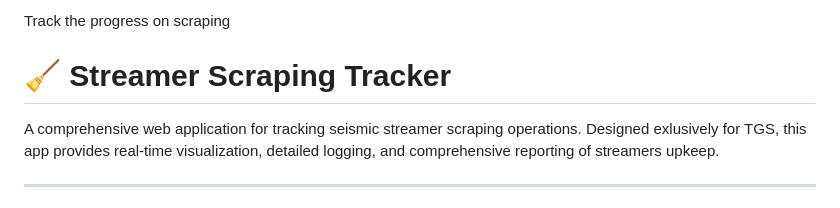
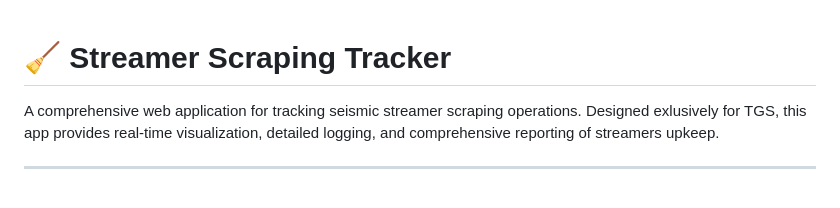
Before and after one commit to egorov-maksim/streamer-maintenance-app, a Markdown page: README.md, the part around the change. Rendered like a GitHub page.

Commit message:
Update project description in README.md
Corrected the introductory line in README.

```diff
--- a/README.md
+++ b/README.md
@@ -1,4 +1,3 @@
-Track the progress on scraping
 # 🧹 Streamer Scraping Tracker
 
 A comprehensive web application for tracking seismic streamer scraping operations. Designed exlusively for TGS, this app provides real-time visualization, detailed logging, and comprehensive reporting of streamers upkeep.
```
